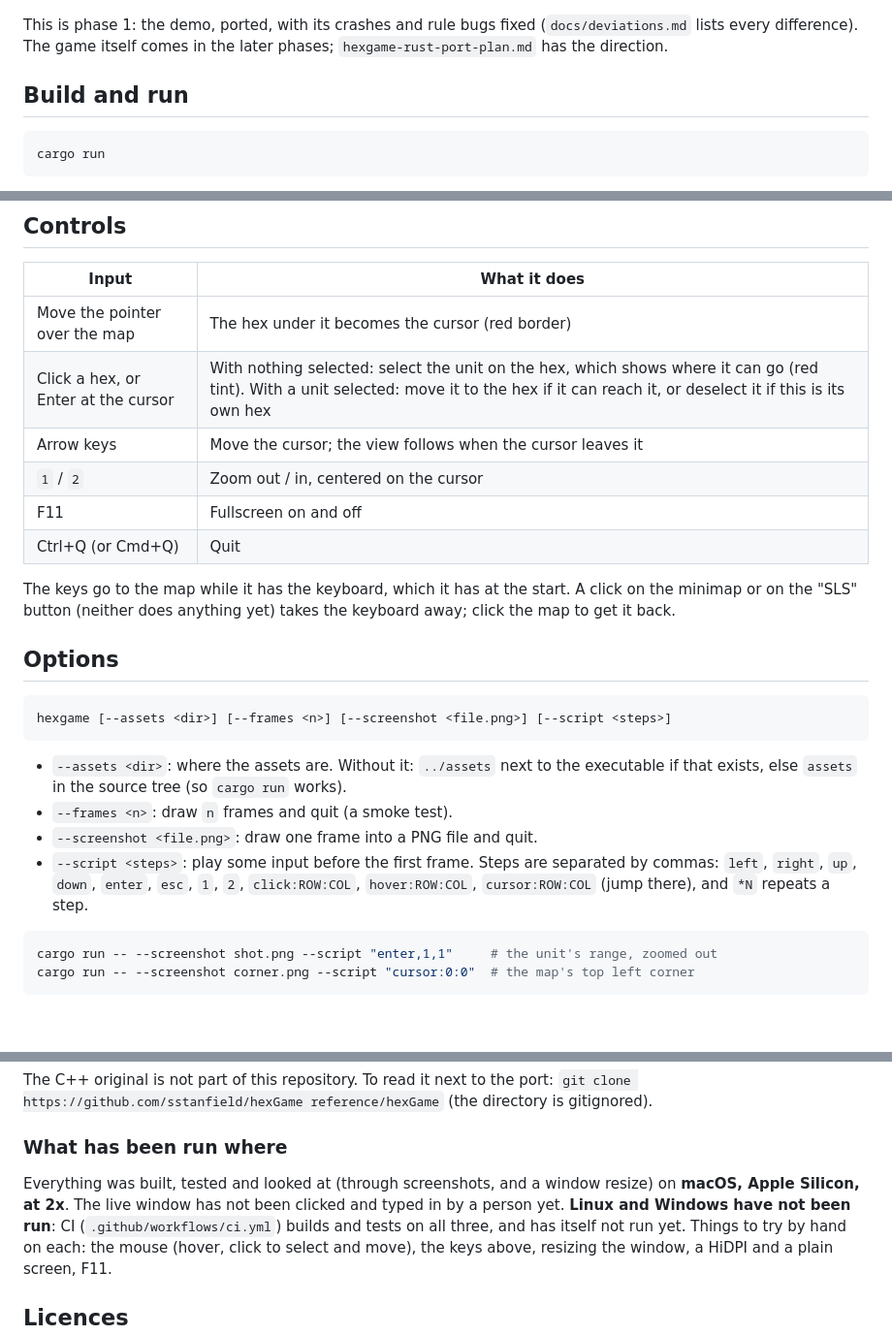
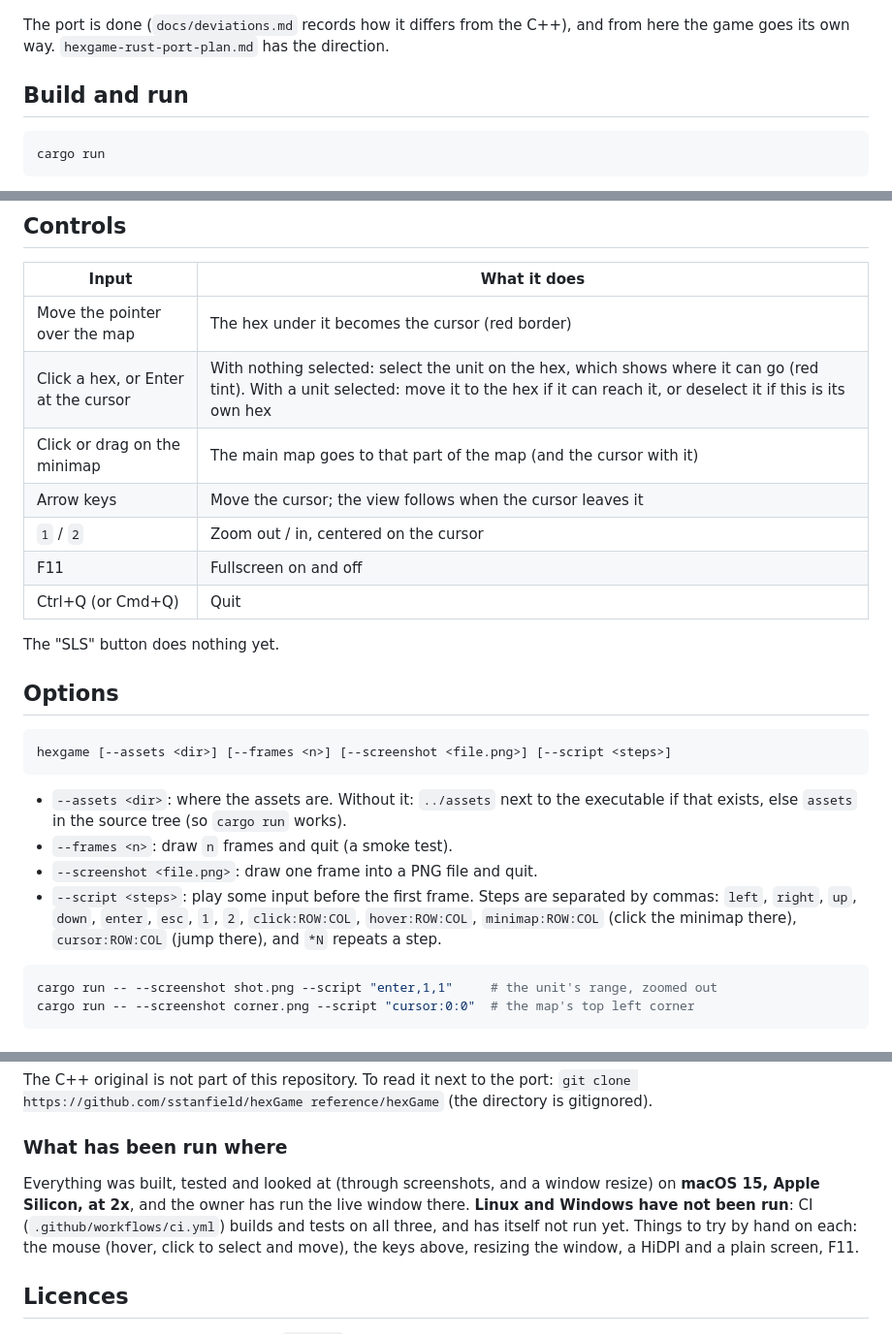
Before and after one commit to sstanfield/hexlords, a Markdown page: README.md, 3 parts joined by grey strips. Shown at 97% size. Rendered like a GitHub page.

````diff
--- a/README.md
+++ b/README.md
@@ -9,9 +9,9 @@ through [miniquad](https://github.com/not-fl3/miniquad).
 
 ![The start view](docs/screenshots/start.png)
 
-This is phase 1: the demo, ported, with its crashes and rule bugs fixed
-(`docs/deviations.md` lists every difference). The game itself comes in the
-later phases; `hexgame-rust-port-plan.md` has the direction.
+The port is done (`docs/deviations.md` records how it differs from the C++),
+and from here the game goes its own way. `hexgame-rust-port-plan.md` has the
+direction.
 
 ## Build and run
 
@@ -35,14 +35,13 @@ The game uses OpenGL (miniquad's default backend on every desktop platform).
 |---|---|
 | Move the pointer over the map | The hex under it becomes the cursor (red border) |
 | Click a hex, or Enter at the cursor | With nothing selected: select the unit on the hex, which shows where it can go (red tint). With a unit selected: move it to the hex if it can reach it, or deselect it if this is its own hex |
+| Click or drag on the minimap | The main map goes to that part of the map (and the cursor with it) |
 | Arrow keys | Move the cursor; the view follows when the cursor leaves it |
 | `1` / `2` | Zoom out / in, centered on the cursor |
 | F11 | Fullscreen on and off |
 | Ctrl+Q (or Cmd+Q) | Quit |
 
-The keys go to the map while it has the keyboard, which it has at the start. A
-click on the minimap or on the "SLS" button (neither does anything yet) takes
-the keyboard away; click the map to get it back.
+The "SLS" button does nothing yet.
 
 ## Options
 
@@ -57,8 +56,8 @@ hexgame [--assets <dir>] [--frames <n>] [--screenshot <file.png>] [--script <ste
 - `--screenshot <file.png>`: draw one frame into a PNG file and quit.
 - `--script <steps>`: play some input before the first frame. Steps are
   separated by commas: `left`, `right`, `up`, `down`, `enter`, `esc`, `1`, `2`,
-  `click:ROW:COL`, `hover:ROW:COL`, `cursor:ROW:COL` (jump there), and `*N`
-  repeats a step.
+  `click:ROW:COL`, `hover:ROW:COL`, `minimap:ROW:COL` (click the minimap
+  there), `cursor:ROW:COL` (jump there), and `*N` repeats a step.
 
 ```sh
 cargo run -- --screenshot shot.png --script "enter,1,1"     # the unit's range, zoomed out
@@ -87,8 +86,8 @@ directory is gitignored).
 ### What has been run where
 
 Everything was built, tested and looked at (through screenshots, and a window
-resize) on **macOS, Apple Silicon, at 2x**. The live window has not been clicked
-and typed in by a person yet. **Linux and Windows have not been run**: CI
+resize) on **macOS 15, Apple Silicon, at 2x**, and the owner has run the live
+window there. **Linux and Windows have not been run**: CI
 (`.github/workflows/ci.yml`) builds and tests on all three, and has itself not
 run yet. Things to try by hand on each: the mouse (hover, click to select and
 move), the keys above, resizing the window, a HiDPI and a plain screen, F11.
````
Also changed, not shown: CLAUDE.md (+20 -13 lines), docs/deviations.md (+28 -11 lines), docs/screenshots/range.png, docs/screenshots/start.png, docs/screenshots/zoom_in.png, docs/screenshots/zoom_out.png, 11 other files.
